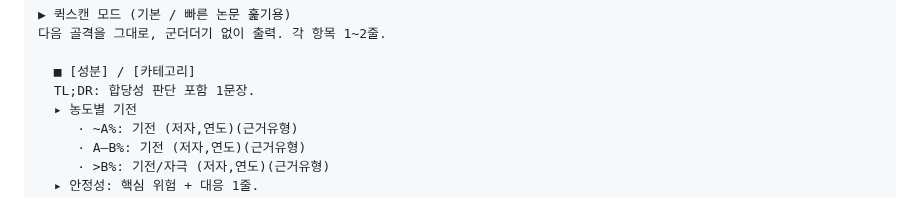
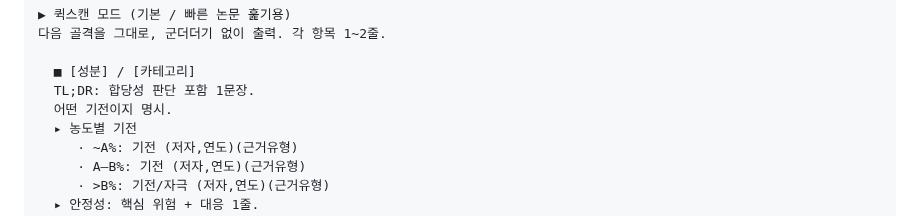
Before and after one commit to Song0Hwi/AI, a Markdown page: B1-1/prompt.md, the part around the change. Rendered like a GitHub page.

```diff
--- a/B1-1/prompt.md
+++ b/B1-1/prompt.md
@@ -115,6 +115,7 @@
 
   ■ [성분] / [카테고리]
   TL;DR: 합당성 판단 포함 1문장.
+  어떤 기전이지 명시.
   ▸ 농도별 기전
      · ~A%: 기전 (저자,연도)(근거유형)
      · A–B%: 기전 (저자,연도)(근거유형)
```
